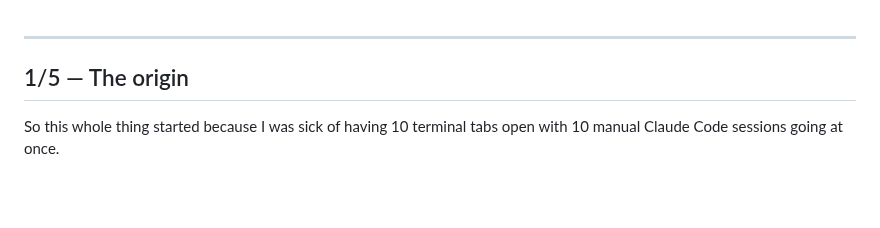
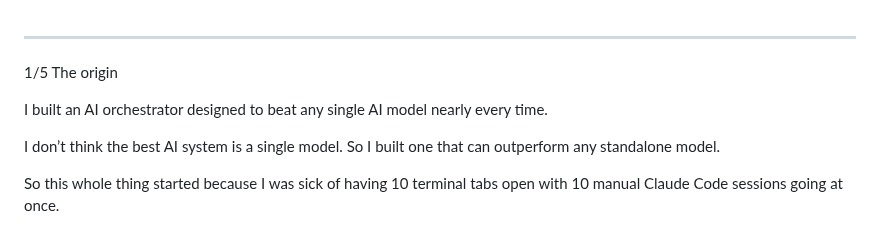
Before and after one commit to bonkai/orchestrator, a Markdown page: BUILD_JOURNEY.md, the part around one of its changes. Rendered like a GitHub page; blank space fills up the shorter version.

```diff
--- a/BUILD_JOURNEY.md
+++ b/BUILD_JOURNEY.md
@@ -11,7 +11,12 @@ Heads up: saving this file auto-commits and pushes to origin/main within seconds
 
 ---
 
-## 1/5 — The origin
+1/5 The origin
+
+I built an AI orchestrator designed to beat any single AI model nearly every time.
+
+I don’t think the best AI system is a single model.
+So I built one that can outperform any standalone model.
 
 So this whole thing started because I was sick of having 10 terminal tabs open with 10 manual Claude Code sessions going at once.
 
```
Also changed, not shown: other parts of BUILD_JOURNEY.md (+4 -4 lines).
